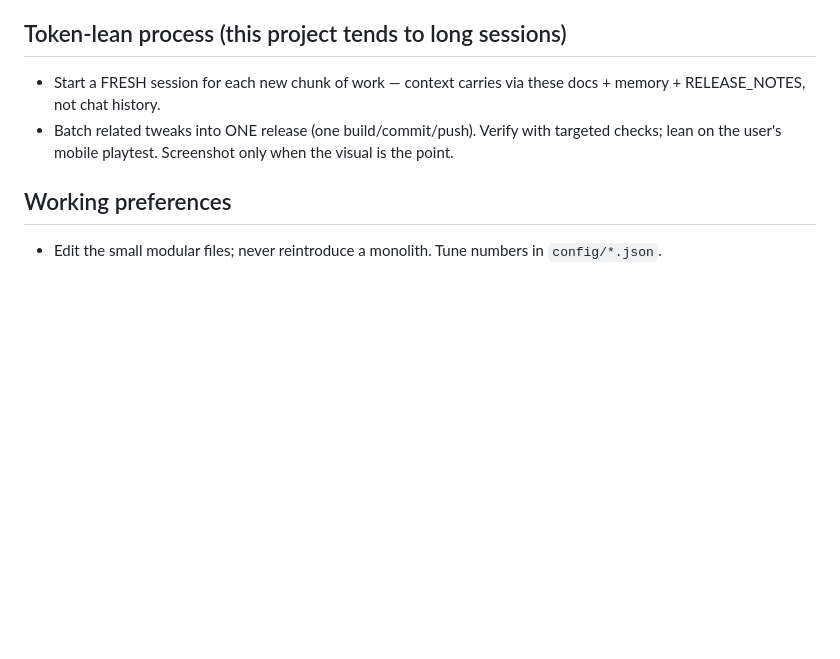
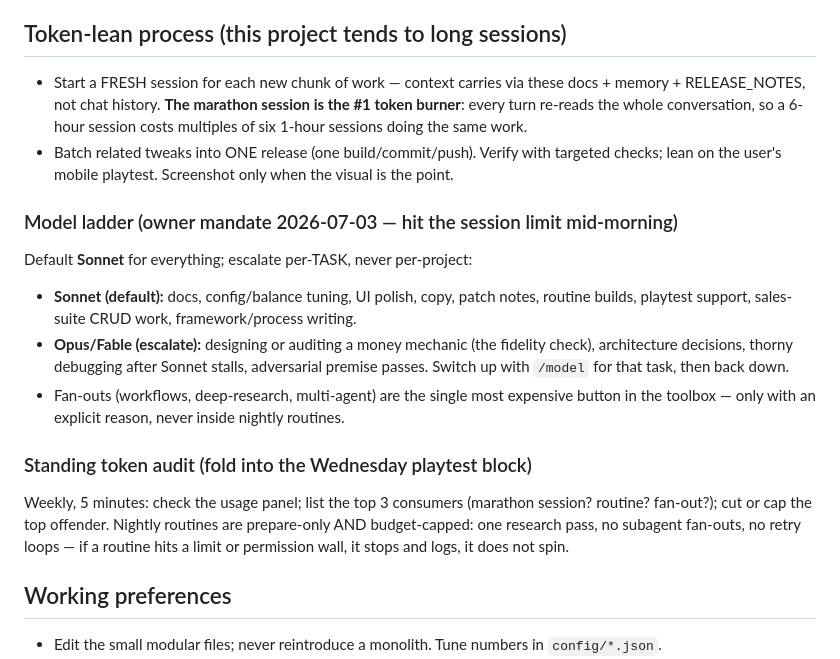
Before and after one commit to brucelin-tla/entrepreneur-paradise, a Markdown page: CLAUDE.md, the part around the change. Rendered like a GitHub page; blank space fills up the shorter version.

Commit message:
docs: model ladder + standing token audit (owner mandate — session limit hit mid-morning)
Default Sonnet, escalate per-task to Opus/Fable only for money-mechanic
design/audits and architecture; fan-outs need an explicit reason and are
banned from nightly routines; weekly 5-min usage audit folded into the
Wednesday playtest block.

Co-Authored-By: Claude Fable 5 <noreply@anthropic.com>
Claude-Session: https://claude.ai/code/session_01TC4Bb2daAMUd849sNxSSQy

```diff
--- a/CLAUDE.md
+++ b/CLAUDE.md
@@ -107,8 +107,27 @@ v0.61/v0.62 playtest). Two standing rules, enforced like the fidelity check:
 
 ## Token-lean process (this project tends to long sessions)
 
-- Start a FRESH session for each new chunk of work — context carries via these docs + memory + RELEASE_NOTES, not chat history.
+- Start a FRESH session for each new chunk of work — context carries via these docs + memory + RELEASE_NOTES, not chat history. **The marathon session is the #1 token burner**: every turn re-reads the whole conversation, so a 6-hour session costs multiples of six 1-hour sessions doing the same work.
 - Batch related tweaks into ONE release (one build/commit/push). Verify with targeted checks; lean on the user's mobile playtest. Screenshot only when the visual is the point.
+
+### Model ladder (owner mandate 2026-07-03 — hit the session limit mid-morning)
+
+Default **Sonnet** for everything; escalate per-TASK, never per-project:
+
+- **Sonnet (default):** docs, config/balance tuning, UI polish, copy, patch notes, routine
+  builds, playtest support, sales-suite CRUD work, framework/process writing.
+- **Opus/Fable (escalate):** designing or auditing a money mechanic (the fidelity check),
+  architecture decisions, thorny debugging after Sonnet stalls, adversarial premise passes.
+  Switch up with `/model` for that task, then back down.
+- Fan-outs (workflows, deep-research, multi-agent) are the single most expensive button in
+  the toolbox — only with an explicit reason, never inside nightly routines.
+
+### Standing token audit (fold into the Wednesday playtest block)
+
+Weekly, 5 minutes: check the usage panel; list the top 3 consumers (marathon session?
+routine? fan-out?); cut or cap the top offender. Nightly routines are prepare-only AND
+budget-capped: one research pass, no subagent fan-outs, no retry loops — if a routine hits
+a limit or permission wall, it stops and logs, it does not spin.
 
 ## Working preferences
 
```
